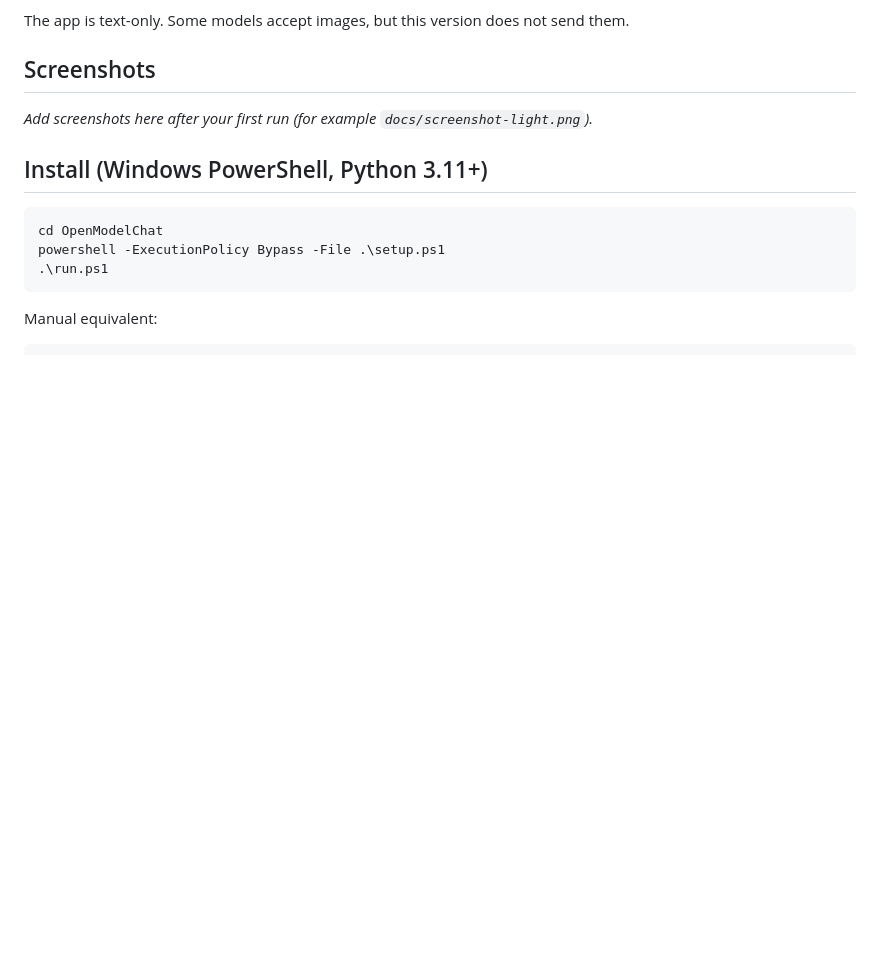
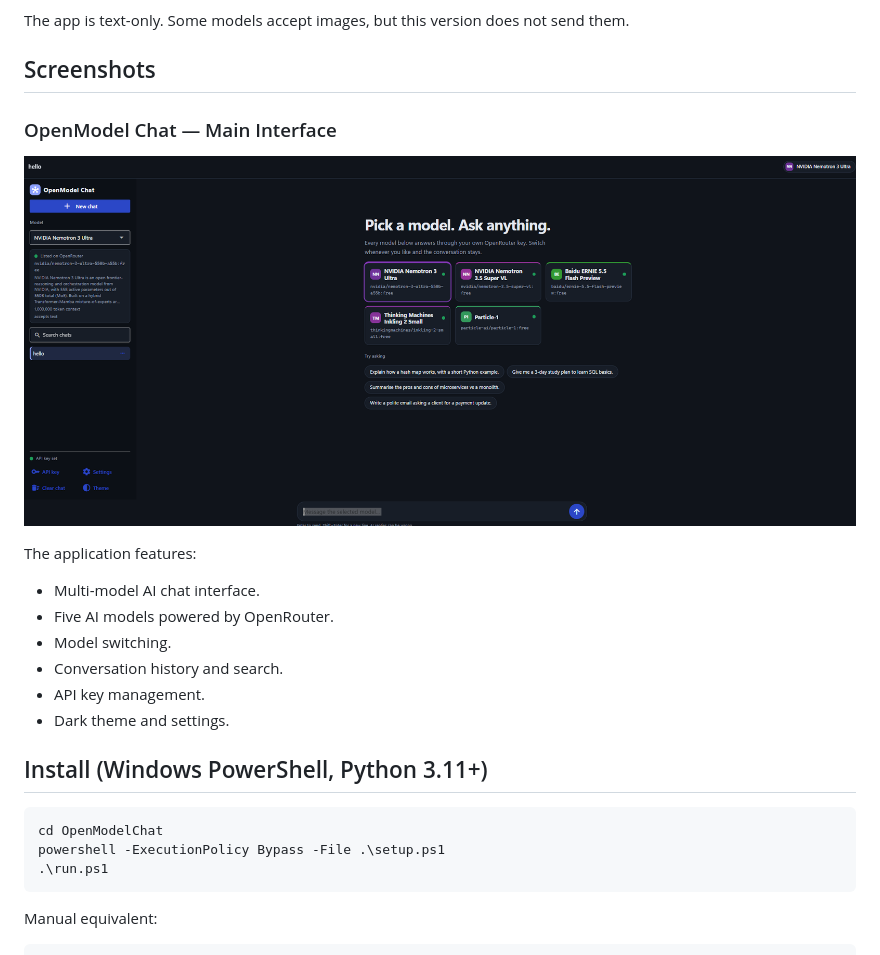
Before and after one commit to sumit3032006/openmodel-chat, a Markdown page: README.md, the part around the change. Drawn GitHub-style; pictures changed too: screenshots/openmodel-chat-home.png (added); blank space fills up the shorter version.

Commit message:
Add application screenshot to README

```diff
--- a/README.md
+++ b/README.md
@@ -32,7 +32,17 @@ The app is text-only. Some models accept images, but this version does not send
 
 ## Screenshots
 
-_Add screenshots here after your first run (for example `docs/screenshot-light.png`)._
+### OpenModel Chat — Main Interface
+
+![OpenModel Chat Dashboard](screenshots/openmodel-chat-home.png)
+
+The application features:
+- Multi-model AI chat interface.
+- Five AI models powered by OpenRouter.
+- Model switching.
+- Conversation history and search.
+- API key management.
+- Dark theme and settings.
 
 ## Install (Windows PowerShell, Python 3.11+)
 
```
